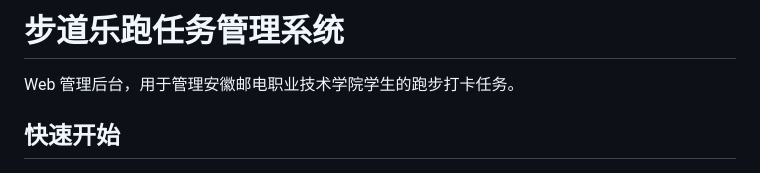
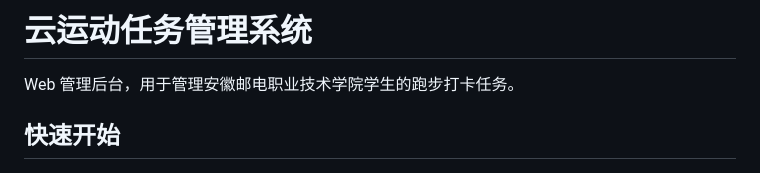
Before and after one commit to MC0183/YunYunDong_Server, a Markdown page: README.md, the part around the change. Drawn GitHub-style.

Commit message:
Change project title to '云运动任务管理系统'
Updated project title and description in README.

```diff
--- a/README.md
+++ b/README.md
@@ -1,4 +1,4 @@
-# 步道乐跑任务管理系统
+# 云运动任务管理系统
 
 Web 管理后台，用于管理安徽邮电职业技术学院学生的跑步打卡任务。
 
```
